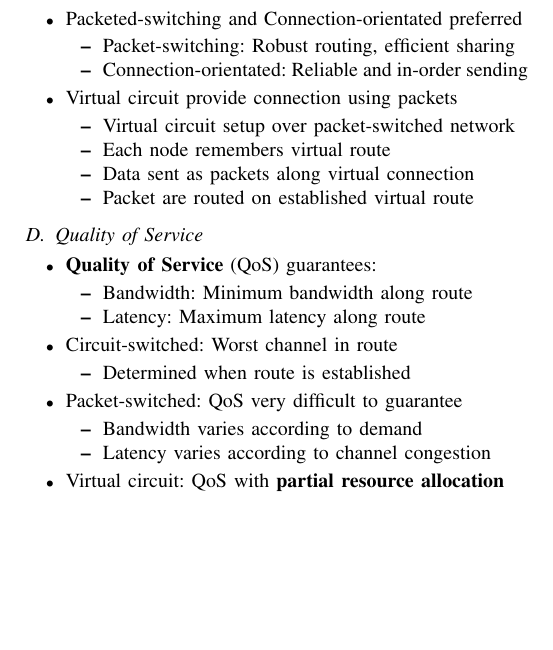
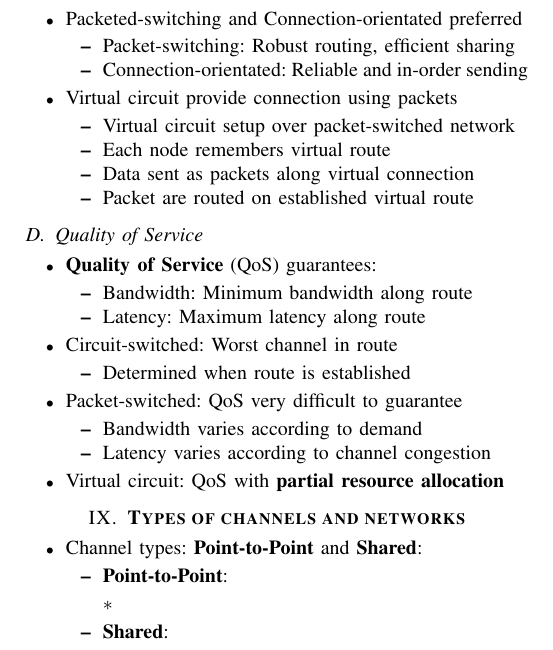
Before and after one commit to xw2519/EErepository, a LaTeX paper (Software systems/Personal notes/Personal notes.tex): part of page 6 of 6, cut so that both start at the same text, the shorter picture padded with empty space. Compiled offline with pdfLaTeX.

```diff
--- a/Software systems/Personal notes/Personal notes.tex
+++ b/Software systems/Personal notes/Personal notes.tex
@@ -622,6 +622,20 @@
     \item Virtual circuit: QoS with \textbf{partial resource allocation}
 \end{itemize}
 
+%%%%%%%%%%%%%%%%%%%%%%%%%%%%%%%%%%%%%%%%%%%%%%%%%%%%%%%%%%%%%%%%%%%%%%%%%%%%%%%%%%%%%%%%%%%%%%%%%%%%%%%%%%
+\section{\textbf{Types of channels and networks}}
+
+\begin{itemize}
+    \item Channel types: \textbf{Point-to-Point} and \textbf{Shared}:
+    \begin{itemize}
+
+        \item \textbf{Point-to-Point}:
+        \begin{itemize}
+            \item
+        \end{itemize}
+        \item \textbf{Shared}:
+    \end{itemize}
+\end{itemize}
 
 
 
```
Also changed, not shown: Software systems/Personal notes/Personal notes.pdf, 1 other file.
